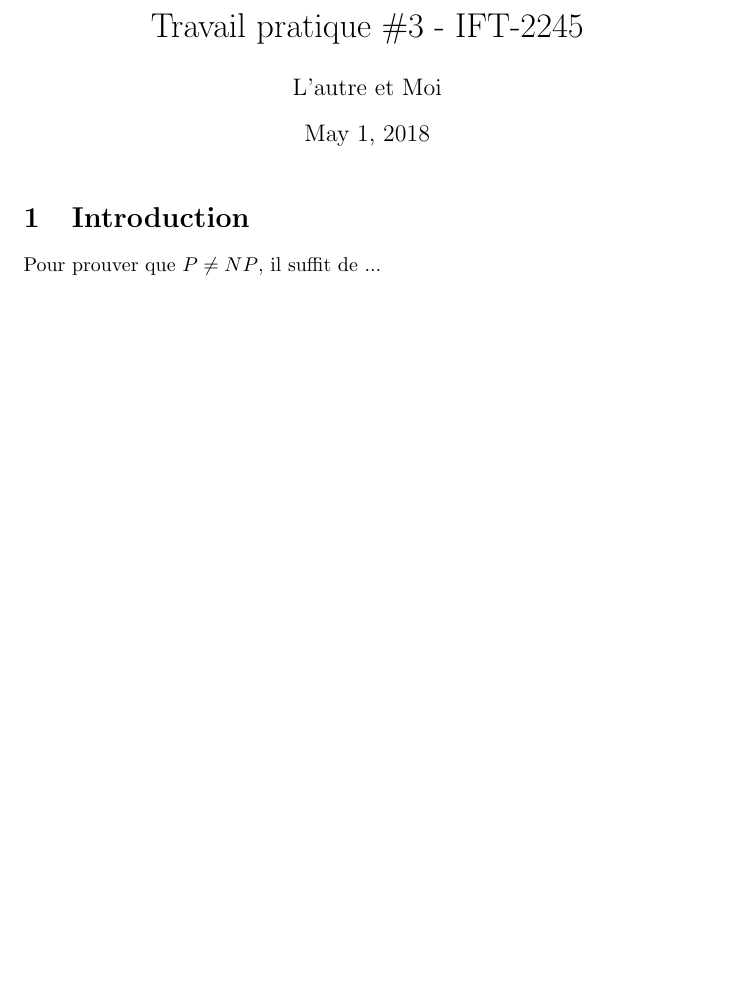
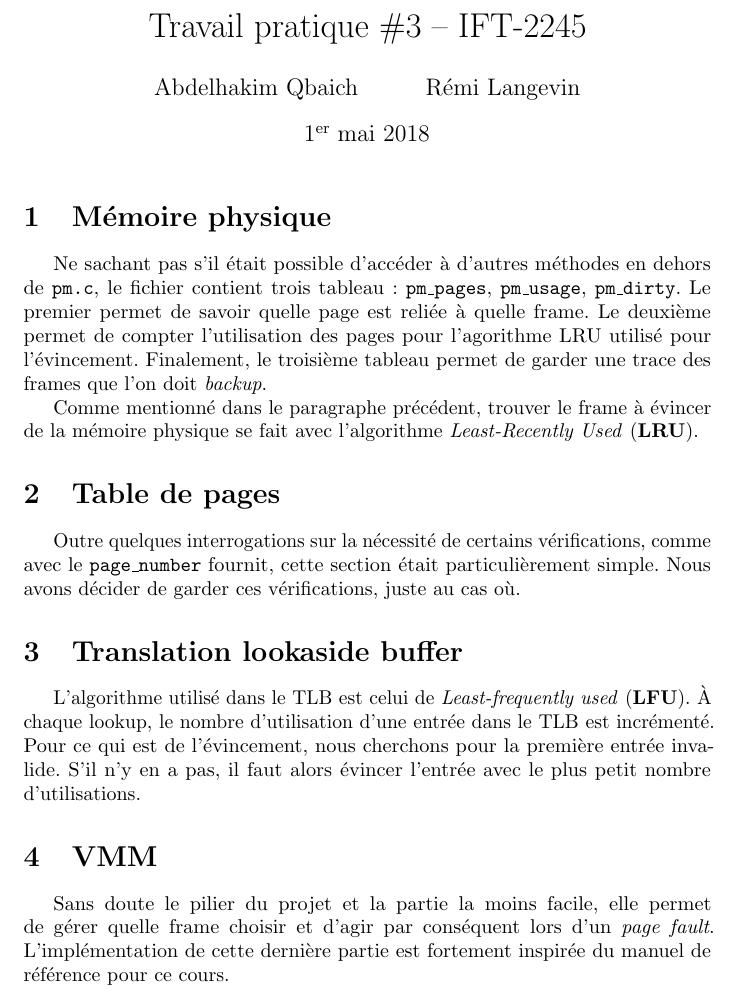
Before and after one commit to abdelq/virtual-memory, a LaTeX document (rapport.tex): part of the page, cut so that both start at the same text, the shorter picture padded with empty space. Compiled offline with pdfLaTeX.

Commit message:
Rapport ajouté

```diff
--- a/rapport.tex
+++ b/rapport.tex
@@ -1,16 +1,36 @@
 \documentclass{article}
 
 \usepackage[utf8]{inputenc}
+\usepackage{microtype}
+\usepackage[french]{babel}
 
-\title{Travail pratique \#3 - IFT-2245}
-\author{L'autre et Moi}
+\title{Travail pratique \#3 -- IFT-2245}
+\author{Abdelhakim Qbaich \and Rémi Langevin}
 
 \begin{document}
-
 \maketitle
 
-\section{Introduction}
+\section{Mémoire physique}
 
-Pour prouver que $P \not= NP$, il suffit de ...
+Ne sachant pas s'il était possible d'accéder à d'autres méthodes en dehors de \texttt{pm.c}, le fichier contient trois tableau : \texttt{pm\_pages}, \texttt{pm\_usage}, \texttt{pm\_dirty}. Le premier permet de savoir quelle page est reliée à quelle frame. Le deuxième permet de compter l'utilisation des pages pour l'agorithme LRU utilisé pour l'évincement. Finalement, le troisième tableau permet de garder une trace des frames que l'on doit \textit{backup}.
+
+Comme mentionné dans le paragraphe précédent, trouver le frame à évincer de la mémoire physique se fait avec l'algorithme \textit{Least-Recently Used} (\textbf{LRU}).
+
+\section{Table de pages}
+
+Outre quelques interrogations sur la nécessité de certains vérifications, comme avec le \texttt{page\_number} fournit, cette section était particulièrement simple. Nous avons décider de garder ces vérifications, juste au cas où.
+
+\section{Translation lookaside buffer}
+
+L'algorithme utilisé dans le TLB est celui de \textit{Least-frequently used} (\textbf{LFU}).
+À chaque lookup, le nombre d'utilisation d'une entrée dans le TLB est incrémenté. Pour ce qui est de l'évincement, nous cherchons pour la première entrée invalide. S'il n'y en a pas, il faut alors évincer l'entrée avec le plus petit nombre d'utilisations.
+
+\section{VMM}
+
+Sans doute le pilier du projet et la partie la moins facile, elle permet de gérer quelle frame choisir et d'agir par conséquent lors d'un \textit{page fault}. L'implémentation de cette dernière partie est fortement inspirée du manuel de référence pour ce cours.
+
+%\section{Tests}
+
+%TODO
 
 \end{document}
```
